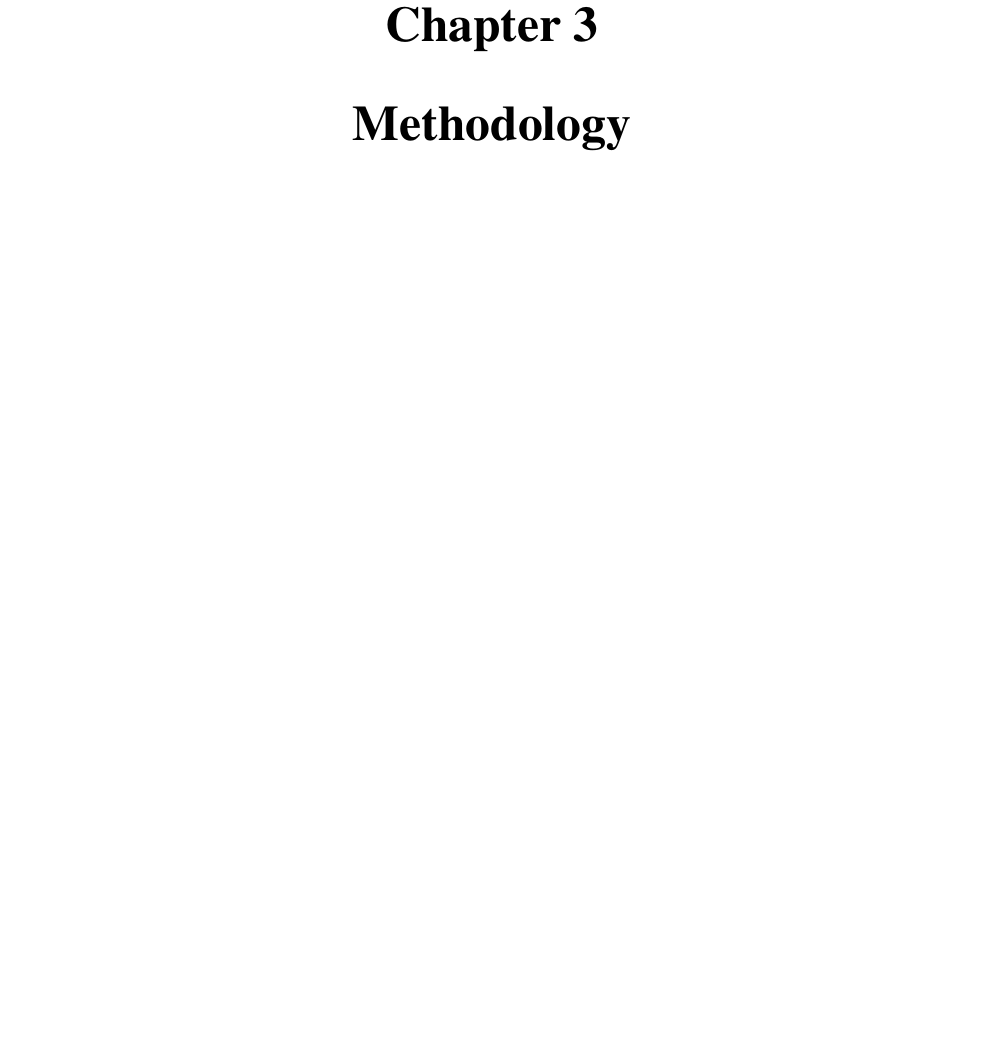
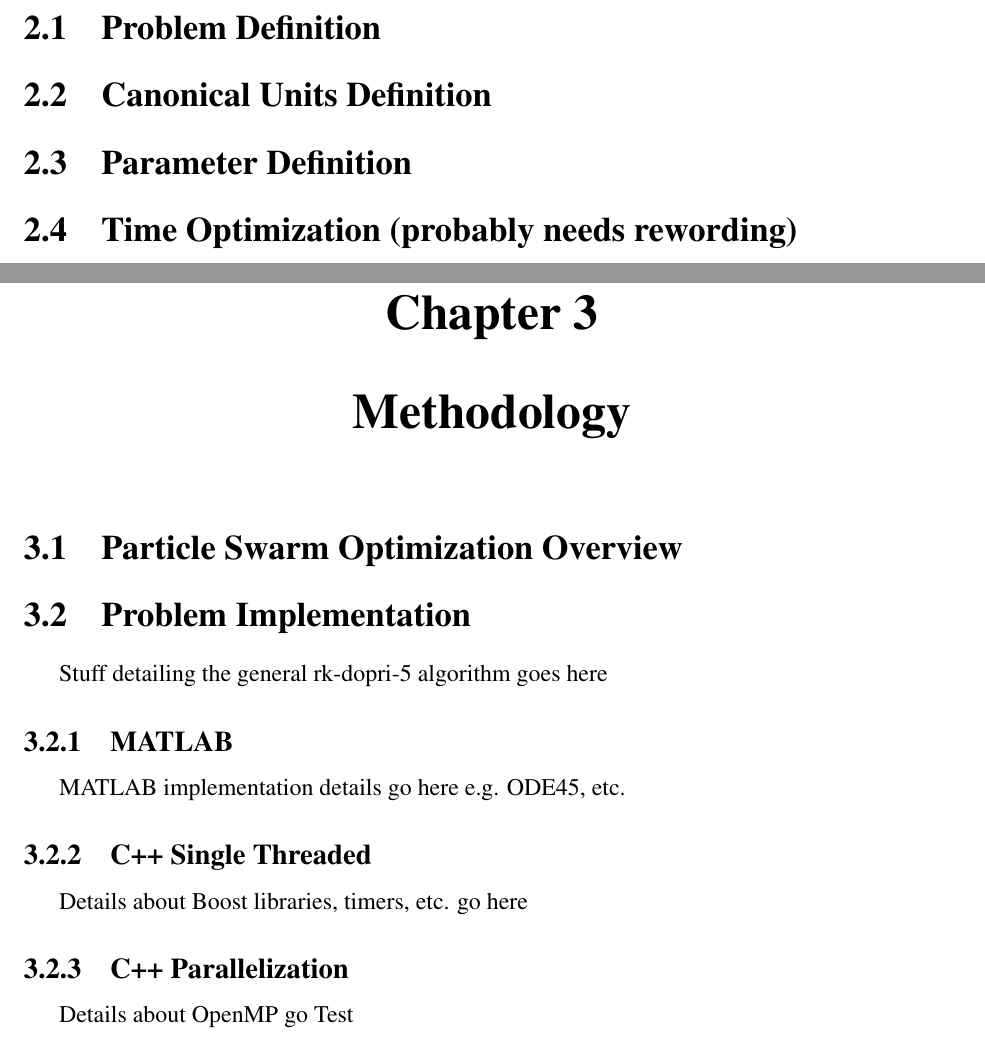
Before and after one commit to srich36/thesis_written, a LaTeX thesis (master.tex, which reads mainmatter/Methodology.tex, mainmatter/Problem_Statement.tex): part of page 10 of 12 before the commit and two parts of pages 9 and 10 of 12 after it, the two joined at a grey line, cut at the place of the change, the shorter picture padded with empty space. Compiled offline with pdfLaTeX.

Commit message:
Rename chapters

```diff
--- /dev/null
+++ b/mainmatter/Methodology.tex
@@ -0,0 +1,17 @@
+%%%%%%%%%%%%%%%%%%%%%%%%%%%%%%%%%%%%%%%%%%%%%%%%
+% chapter3.tex                                 %
+% Contains formatting and content of chapter 3 %
+%%%%%%%%%%%%%%%%%%%%%%%%%%%%%%%%%%%%%%%%%%%%%%%%
+\chapter{Methodology}
+
+\section{Particle Swarm Optimization Overview}
+\section{Problem Implementation}
+Stuff detailing the general rk-dopri-5 algorithm goes here
+\subsection{MATLAB}
+MATLAB implementation details go here e.g. ODE45, etc.
+\subsection{C++ Single Threaded}
+Details about Boost libraries, timers, etc. go here
+\subsection{C++ Parallelization}
+Details about OpenMP go Test
+
+\newpage
--- a/mainmatter/chapter2.tex
+++ b/mainmatter/Problem_Statement.tex
@@ -3,4 +3,9 @@
 % Contains formatting and content of chapter 2 %
 %%%%%%%%%%%%%%%%%%%%%%%%%%%%%%%%%%%%%%%%%%%%%%%%
 \chapter{Problem Statement}
+
+\section{Problem Definition}
+\section{Canonical Units Definition}
+\section{Parameter Definition}
+\section{Time Optimization (probably needs rewording)}
 \newpage
```
Also changed, not shown: backmatter/bibliography.tex (+1 -1 lines), mainmatter/Conclusion.tex (renamed from mainmatter/chapter5.tex, +2 -0 lines), mainmatter/Introduction.tex (renamed from mainmatter/chapter1.tex, +1 -1 lines), mainmatter/Results.tex (renamed from mainmatter/chapter4.tex, +6 -0 lines), mainmatter/chapter3.tex (deleted, +0 -6 lines), master.tex (+5 -5 lines), master.pdf.
